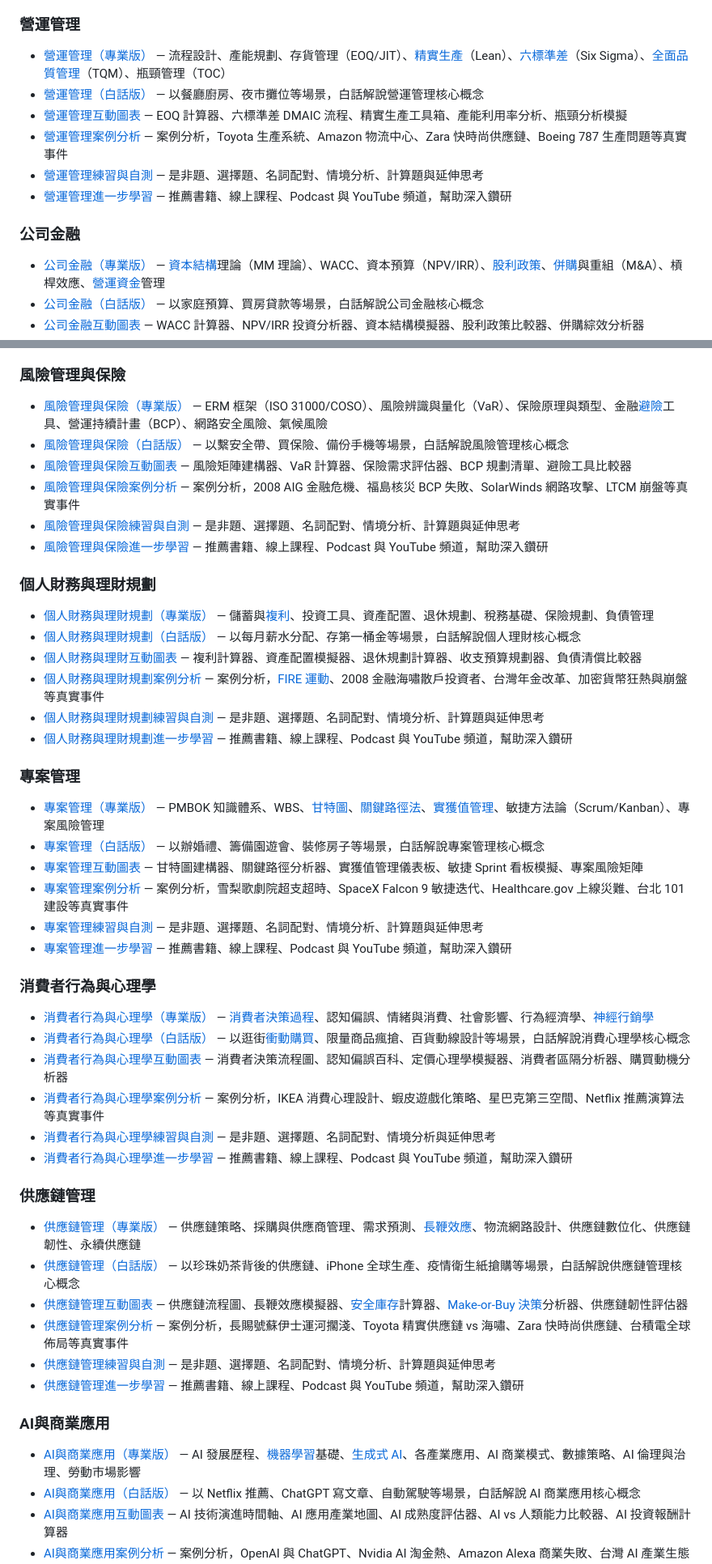
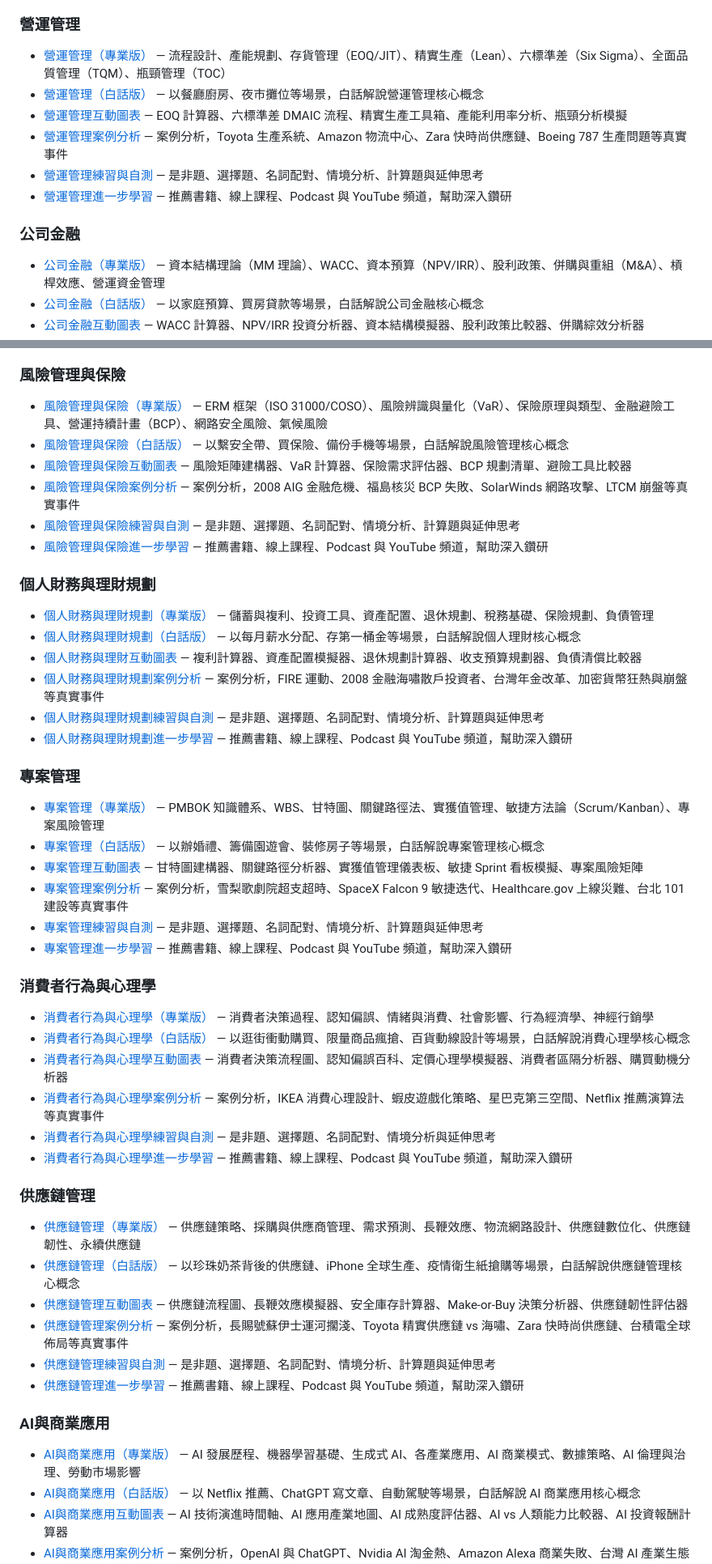
Before and after one commit to cyyeh/business-101, a Markdown page: README.md, 2 parts joined by grey strips. Shown at 81% size. Rendered like a GitHub page.

```diff
--- a/README.md
+++ b/README.md
@@ -151,7 +151,7 @@ make serve
 
 ### 營運管理
 
-- [營運管理（專業版）](營運管理/營運管理_專業版.md) — 流程設計、產能規劃、存貨管理（EOQ/JIT）、[精實生產](營運管理/營運管理_專業版.md)（Lean）、[六標準差](營運管理/營運管理_專業版.md)（Six Sigma）、[全面品質管理](營運管理/營運管理_專業版.md)（TQM）、瓶頸管理（TOC）
+- [營運管理（專業版）](營運管理/營運管理_專業版.md) — 流程設計、產能規劃、存貨管理（EOQ/JIT）、精實生產（Lean）、六標準差（Six Sigma）、全面品質管理（TQM）、瓶頸管理（TOC）
 - [營運管理（白話版）](營運管理/營運管理_白話版.md) — 以餐廳廚房、夜市攤位等場景，白話解說營運管理核心概念
 - [營運管理互動圖表](營運管理/營運管理_互動圖表.html) — EOQ 計算器、六標準差 DMAIC 流程、精實生產工具箱、產能利用率分析、瓶頸分析模擬
 - [營運管理案例分析](營運管理/營運管理_案例分析.md) — 案例分析，Toyota 生產系統、Amazon 物流中心、Zara 快時尚供應鏈、Boeing 787 生產問題等真實事件
@@ -160,6 +160,6 @@ make serve
 
 ### 公司金融
 
-- [公司金融（專業版）](公司金融/公司金融_專業版.md) — [資本結構](公司金融/公司金融_專業版.md)理論（MM 理論）、WACC、資本預算（NPV/IRR）、[股利政策](公司金融/公司金融_專業版.md)、[併購](公司金融/公司金融_專業版.md)與重組（M&A）、槓桿效應、[營運資金](公司金融/公司金融_專業版.md)管理
+- [公司金融（專業版）](公司金融/公司金融_專業版.md) — 資本結構理論（MM 理論）、WACC、資本預算（NPV/IRR）、股利政策、併購與重組（M&A）、槓桿效應、營運資金管理
 - [公司金融（白話版）](公司金融/公司金融_白話版.md) — 以家庭預算、買房貸款等場景，白話解說公司金融核心概念
 - [公司金融互動圖表](公司金融/公司金融_互動圖表.html) — WACC 計算器、NPV/IRR 投資分析器、資本結構模擬器、股利政策比較器、併購綜效分析器
@@ -196,7 +196,7 @@ make serve
 
 ### 風險管理與保險
 
-- [風險管理與保險（專業版）](風險管理與保險/風險管理與保險_專業版.md) — ERM 框架（ISO 31000/COSO）、風險辨識與量化（VaR）、保險原理與類型、金融[避險](風險管理與保險/風險管理與保險_專業版.md)工具、營運持續計畫（BCP）、網路安全風險、氣候風險
+- [風險管理與保險（專業版）](風險管理與保險/風險管理與保險_專業版.md) — ERM 框架（ISO 31000/COSO）、風險辨識與量化（VaR）、保險原理與類型、金融避險工具、營運持續計畫（BCP）、網路安全風險、氣候風險
 - [風險管理與保險（白話版）](風險管理與保險/風險管理與保險_白話版.md) — 以繫安全帶、買保險、備份手機等場景，白話解說風險管理核心概念
 - [風險管理與保險互動圖表](風險管理與保險/風險管理與保險_互動圖表.html) — 風險矩陣建構器、VaR 計算器、保險需求評估器、BCP 規劃清單、避險工具比較器
 - [風險管理與保險案例分析](風險管理與保險/風險管理與保險_案例分析.md) — 案例分析，2008 AIG 金融危機、福島核災 BCP 失敗、SolarWinds 網路攻擊、LTCM 崩盤等真實事件
@@ -205,16 +205,16 @@ make serve
 
 ### 個人財務與理財規劃
 
-- [個人財務與理財規劃（專業版）](個人財務與理財規劃/個人財務與理財規劃_專業版.md) — 儲蓄與[複利](個人財務與理財規劃/個人財務與理財規劃_專業版.md)、投資工具、資產配置、退休規劃、稅務基礎、保險規劃、負債管理
+- [個人財務與理財規劃（專業版）](個人財務與理財規劃/個人財務與理財規劃_專業版.md) — 儲蓄與複利、投資工具、資產配置、退休規劃、稅務基礎、保險規劃、負債管理
 - [個人財務與理財規劃（白話版）](個人財務與理財規劃/個人財務與理財規劃_白話版.md) — 以每月薪水分配、存第一桶金等場景，白話解說個人理財核心概念
 - [個人財務與理財互動圖表](個人財務與理財規劃/個人財務與理財規劃_互動圖表.html) — 複利計算器、資產配置模擬器、退休規劃計算器、收支預算規劃器、負債清償比較器
-- [個人財務與理財規劃案例分析](個人財務與理財規劃/個人財務與理財規劃_案例分析.md) — 案例分析，[FIRE 運動](個人財務與理財規劃/個人財務與理財規劃_專業版.md)、2008 金融海嘯散戶投資者、台灣年金改革、加密貨幣狂熱與崩盤等真實事件
+- [個人財務與理財規劃案例分析](個人財務與理財規劃/個人財務與理財規劃_案例分析.md) — 案例分析，FIRE 運動、2008 金融海嘯散戶投資者、台灣年金改革、加密貨幣狂熱與崩盤等真實事件
 - [個人財務與理財規劃練習與自測](個人財務與理財規劃/個人財務與理財規劃_練習與自測.md) — 是非題、選擇題、名詞配對、情境分析、計算題與延伸思考
 - [個人財務與理財規劃進一步學習](個人財務與理財規劃/個人財務與理財規劃_進一步學習.md) — 推薦書籍、線上課程、Podcast 與 YouTube 頻道，幫助深入鑽研
 
 ### 專案管理
 
-- [專案管理（專業版）](專案管理/專案管理_專業版.md) — PMBOK 知識體系、WBS、[甘特圖](專案管理/專案管理_專業版.md)、[關鍵路徑法](專案管理/專案管理_專業版.md)、[實獲值管理](專案管理/專案管理_專業版.md)、敏捷方法論（Scrum/Kanban）、專案風險管理
+- [專案管理（專業版）](專案管理/專案管理_專業版.md) — PMBOK 知識體系、WBS、甘特圖、關鍵路徑法、實獲值管理、敏捷方法論（Scrum/Kanban）、專案風險管理
 - [專案管理（白話版）](專案管理/專案管理_白話版.md) — 以辦婚禮、籌備園遊會、裝修房子等場景，白話解說專案管理核心概念
 - [專案管理互動圖表](專案管理/專案管理_互動圖表.html) — 甘特圖建構器、關鍵路徑分析器、實獲值管理儀表板、敏捷 Sprint 看板模擬、專案風險矩陣
 - [專案管理案例分析](專案管理/專案管理_案例分析.md) — 案例分析，雪梨歌劇院超支超時、SpaceX Falcon 9 敏捷迭代、Healthcare.gov 上線災難、台北 101 建設等真實事件
@@ -223,8 +223,8 @@ make serve
 
 ### 消費者行為與心理學
 
-- [消費者行為與心理學（專業版）](消費者行為與心理學/消費者行為與心理學_專業版.md) — [消費者決策過程](消費者行為與心理學/消費者行為與心理學_專業版.md)、認知偏誤、情緒與消費、社會影響、行為經濟學、[神經行銷學](消費者行為與心理學/消費者行為與心理學_專業版.md)
-- [消費者行為與心理學（白話版）](消費者行為與心理學/消費者行為與心理學_白話版.md) — 以逛街[衝動購買](消費者行為與心理學/消費者行為與心理學_專業版.md)、限量商品瘋搶、百貨動線設計等場景，白話解說消費心理學核心概念
+- [消費者行為與心理學（專業版）](消費者行為與心理學/消費者行為與心理學_專業版.md) — 消費者決策過程、認知偏誤、情緒與消費、社會影響、行為經濟學、神經行銷學
+- [消費者行為與心理學（白話版）](消費者行為與心理學/消費者行為與心理學_白話版.md) — 以逛街衝動購買、限量商品瘋搶、百貨動線設計等場景，白話解說消費心理學核心概念
 - [消費者行為與心理學互動圖表](消費者行為與心理學/消費者行為與心理學_互動圖表.html) — 消費者決策流程圖、認知偏誤百科、定價心理學模擬器、消費者區隔分析器、購買動機分析器
 - [消費者行為與心理學案例分析](消費者行為與心理學/消費者行為與心理學_案例分析.md) — 案例分析，IKEA 消費心理設計、蝦皮遊戲化策略、星巴克第三空間、Netflix 推薦演算法等真實事件
 - [消費者行為與心理學練習與自測](消費者行為與心理學/消費者行為與心理學_練習與自測.md) — 是非題、選擇題、名詞配對、情境分析與延伸思考
@@ -232,16 +232,16 @@ make serve
 
 ### 供應鏈管理
 
-- [供應鏈管理（專業版）](供應鏈管理/供應鏈管理_專業版.md) — 供應鏈策略、採購與供應商管理、需求預測、[長鞭效應](供應鏈管理/供應鏈管理_專業版.md)、物流網路設計、供應鏈數位化、供應鏈韌性、永續供應鏈
+- [供應鏈管理（專業版）](供應鏈管理/供應鏈管理_專業版.md) — 供應鏈策略、採購與供應商管理、需求預測、長鞭效應、物流網路設計、供應鏈數位化、供應鏈韌性、永續供應鏈
 - [供應鏈管理（白話版）](供應鏈管理/供應鏈管理_白話版.md) — 以珍珠奶茶背後的供應鏈、iPhone 全球生產、疫情衛生紙搶購等場景，白話解說供應鏈管理核心概念
-- [供應鏈管理互動圖表](供應鏈管理/供應鏈管理_互動圖表.html) — 供應鏈流程圖、長鞭效應模擬器、[安全庫存](供應鏈管理/供應鏈管理_專業版.md)計算器、[Make-or-Buy 決策](供應鏈管理/供應鏈管理_專業版.md)分析器、供應鏈韌性評估器
+- [供應鏈管理互動圖表](供應鏈管理/供應鏈管理_互動圖表.html) — 供應鏈流程圖、長鞭效應模擬器、安全庫存計算器、Make-or-Buy 決策分析器、供應鏈韌性評估器
 - [供應鏈管理案例分析](供應鏈管理/供應鏈管理_案例分析.md) — 案例分析，長賜號蘇伊士運河擱淺、Toyota 精實供應鏈 vs 海嘯、Zara 快時尚供應鏈、台積電全球佈局等真實事件
 - [供應鏈管理練習與自測](供應鏈管理/供應鏈管理_練習與自測.md) — 是非題、選擇題、名詞配對、情境分析、計算題與延伸思考
 - [供應鏈管理進一步學習](供應鏈管理/供應鏈管理_進一步學習.md) — 推薦書籍、線上課程、Podcast 與 YouTube 頻道，幫助深入鑽研
 
 ### AI與商業應用
 
-- [AI與商業應用（專業版）](AI與商業應用/AI與商業應用_專業版.md) — AI 發展歷程、[機器學習](AI與商業應用/AI與商業應用_專業版.md)基礎、[生成式 AI](AI與商業應用/AI與商業應用_專業版.md)、各產業應用、AI 商業模式、數據策略、AI 倫理與治理、勞動市場影響
+- [AI與商業應用（專業版）](AI與商業應用/AI與商業應用_專業版.md) — AI 發展歷程、機器學習基礎、生成式 AI、各產業應用、AI 商業模式、數據策略、AI 倫理與治理、勞動市場影響
 - [AI與商業應用（白話版）](AI與商業應用/AI與商業應用_白話版.md) — 以 Netflix 推薦、ChatGPT 寫文章、自動駕駛等場景，白話解說 AI 商業應用核心概念
 - [AI與商業應用互動圖表](AI與商業應用/AI與商業應用_互動圖表.html) — AI 技術演進時間軸、AI 應用產業地圖、AI 成熟度評估器、AI vs 人類能力比較器、AI 投資報酬計算器
 - [AI與商業應用案例分析](AI與商業應用/AI與商業應用_案例分析.md) — 案例分析，OpenAI 與 ChatGPT、Nvidia AI 淘金熱、Amazon Alexa 商業失敗、台灣 AI 產業生態等真實事件
```
Also changed, not shown: other parts of README.md (+21 -21 lines).
